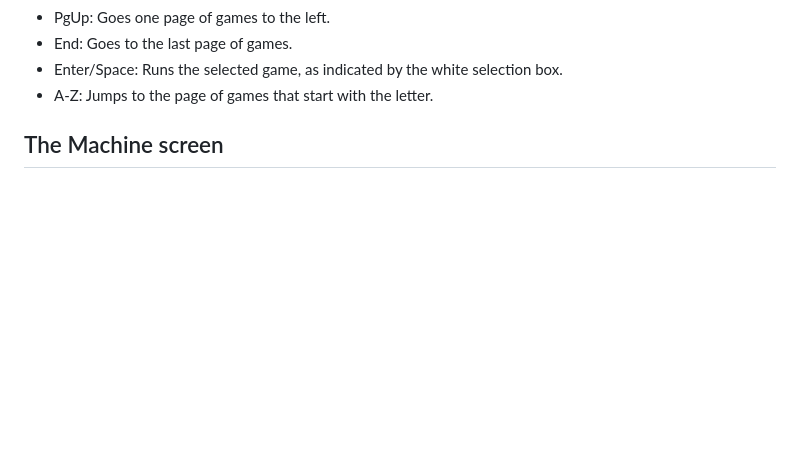
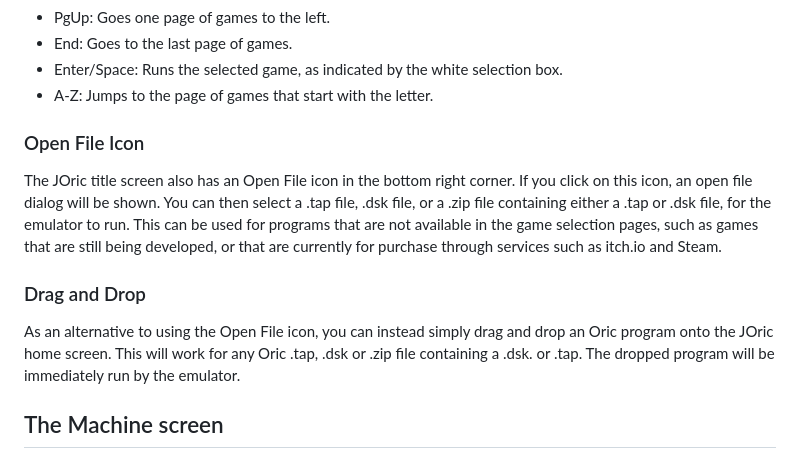
Before and after one commit to lanceewing/joric, a Markdown page: README.md, the part around the change. Rendered like a GitHub page; blank space fills up the shorter version.

```diff
--- a/README.md
+++ b/README.md
@@ -53,6 +53,12 @@ Keyboard navigation within the game selection screens is also possible as follow
 * End: Goes to the last page of games.
 * Enter/Space: Runs the selected game, as indicated by the white selection box.
 * A-Z: Jumps to the page of games that start with the letter.
+
+### Open File Icon
+The JOric title screen also has an Open File icon in the bottom right corner. If you click on this icon, an open file dialog will be shown. You can then select a .tap file, .dsk file, or a .zip file containing either a .tap or .dsk file, for the emulator to run. This can be used for programs that are not available in the game selection pages, such as games that are still being developed, or that are currently for purchase through services such as itch.io and Steam.
+
+### Drag and Drop
+As an alternative to using the Open File icon, you can instead simply drag and drop an Oric program onto the JOric home screen. This will work for any Oric .tap, .dsk or .zip file containing a .dsk. or .tap. The dropped program will be immediately run by the emulator.
 
 ## The Machine screen
 When a game is run, the machine screen is displayed. It shows the Oric screen and various icons, which may be either at the bottom of the screen (for portrait) or to the sides (for landscape).
```
